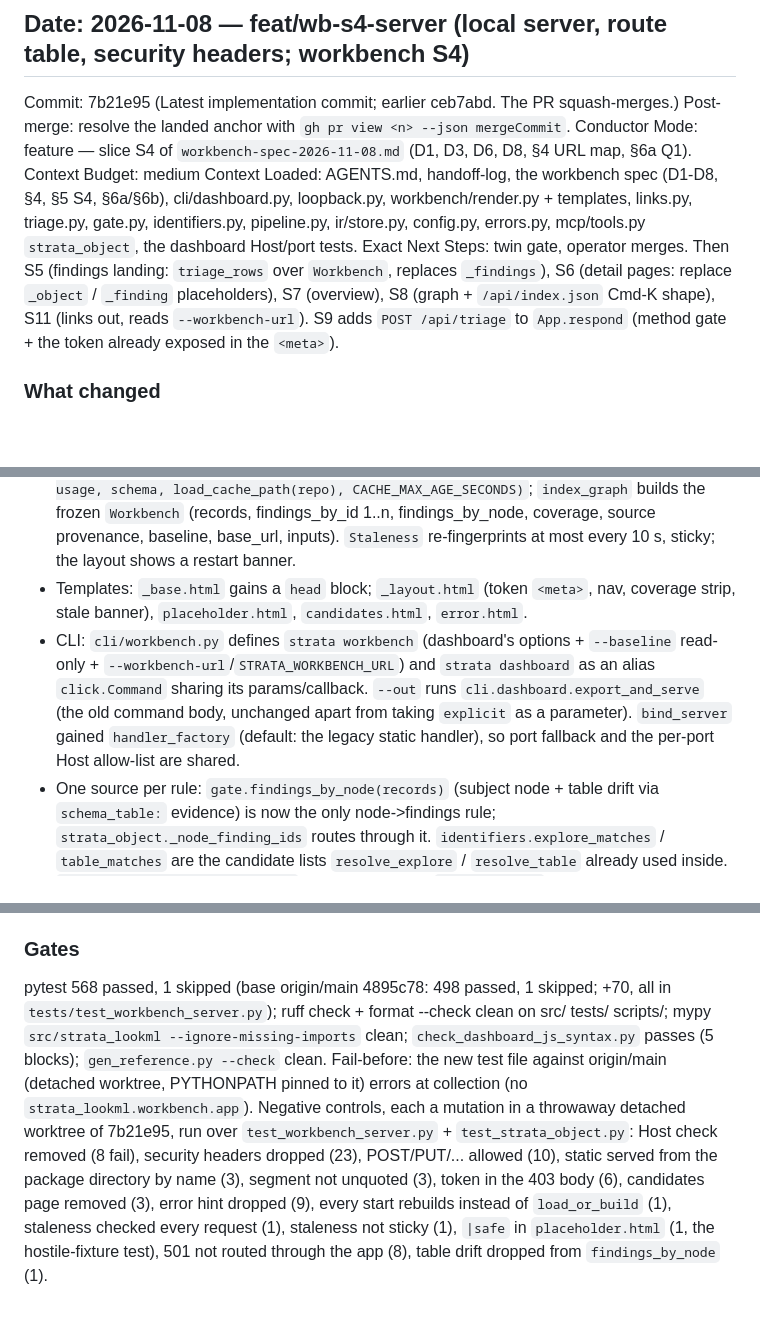
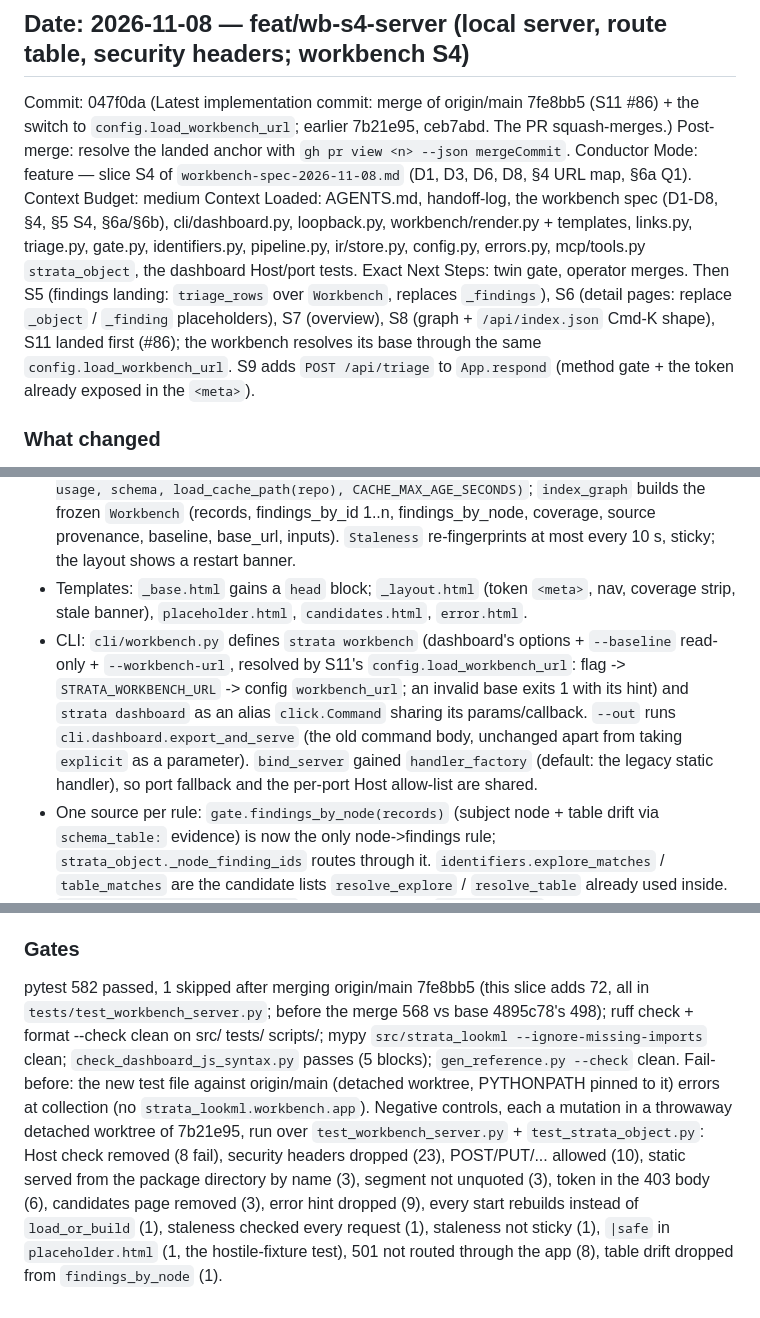
Before and after one commit to G-Schumacher44/strata-oss, a Markdown page: conductor/handoff-log.md, 3 parts joined by grey strips. Drawn GitHub-style; blank space fills up the shorter version.

Commit message:
docs(conductor): S4 handoff after merging S11

```diff
--- a/conductor/handoff-log.md
+++ b/conductor/handoff-log.md
@@ -4,13 +4,13 @@ Current active handoff block only — older entries move to `handoff-archive.md`
 
 ## Date: 2026-11-08 — feat/wb-s4-server (local server, route table, security headers; workbench S4)
 
-Commit: 7b21e95
-  (Latest implementation commit; earlier ceb7abd. The PR squash-merges.)
+Commit: 047f0da
+  (Latest implementation commit: merge of origin/main 7fe8bb5 (S11 #86) + the switch to `config.load_workbench_url`; earlier 7b21e95, ceb7abd. The PR squash-merges.)
 Post-merge: resolve the landed anchor with `gh pr view <n> --json mergeCommit`.
 Conductor Mode: feature — slice S4 of `workbench-spec-2026-11-08.md` (D1, D3, D6, D8, §4 URL map, §6a Q1).
 Context Budget: medium
 Context Loaded: AGENTS.md, handoff-log, the workbench spec (D1-D8, §4, §5 S4, §6a/§6b), cli/dashboard.py, loopback.py, workbench/render.py + templates, links.py, triage.py, gate.py, identifiers.py, pipeline.py, ir/store.py, config.py, errors.py, mcp/tools.py `strata_object`, the dashboard Host/port tests.
-Exact Next Steps: twin gate, operator merges. Then S5 (findings landing: `triage_rows` over `Workbench`, replaces `_findings`), S6 (detail pages: replace `_object` / `_finding` placeholders), S7 (overview), S8 (graph + `/api/index.json` Cmd-K shape), S11 (links out, reads `--workbench-url`). S9 adds `POST /api/triage` to `App.respond` (method gate + the token already exposed in the `<meta>`).
+Exact Next Steps: twin gate, operator merges. Then S5 (findings landing: `triage_rows` over `Workbench`, replaces `_findings`), S6 (detail pages: replace `_object` / `_finding` placeholders), S7 (overview), S8 (graph + `/api/index.json` Cmd-K shape), S11 landed first (#86); the workbench resolves its base through the same `config.load_workbench_url`. S9 adds `POST /api/triage` to `App.respond` (method gate + the token already exposed in the `<meta>`).
 
 ### What changed
 
@@ -18,7 +18,7 @@ Exact Next Steps: twin gate, operator merges. Then S5 (findings landing: `triage
 - `workbench/server.py`: `make_handler(app)` -> a `BaseHTTPRequestHandler` (no SimpleHTTPRequestHandler, no chdir, no directory serving). Unknown methods reach `send_error(501)` before any `do_*`; that is routed through the app so they get the Host check and a 405. Malformed requests get a bare error with the security headers. Unexpected exceptions -> traceback on stderr + bare 500. `new_token()` = `secrets.token_urlsafe(32)`, once per process.
 - `workbench/index.py`: `load_graph` = `describe_inputs` (read first) + `load_or_build(repo, usage, schema, load_cache_path(repo), CACHE_MAX_AGE_SECONDS)`; `index_graph` builds the frozen `Workbench` (records, findings_by_id 1..n, findings_by_node, coverage, source provenance, baseline, base_url, inputs). `Staleness` re-fingerprints at most every 10 s, sticky; the layout shows a restart banner.
 - Templates: `_base.html` gains a `head` block; `_layout.html` (token `<meta>`, nav, coverage strip, stale banner), `placeholder.html`, `candidates.html`, `error.html`.
-- CLI: `cli/workbench.py` defines `strata workbench` (dashboard's options + `--baseline` read-only + `--workbench-url`/`STRATA_WORKBENCH_URL`) and `strata dashboard` as an alias `click.Command` sharing its params/callback. `--out` runs `cli.dashboard.export_and_serve` (the old command body, unchanged apart from taking `explicit` as a parameter). `bind_server` gained `handler_factory` (default: the legacy static handler), so port fallback and the per-port Host allow-list are shared.
+- CLI: `cli/workbench.py` defines `strata workbench` (dashboard's options + `--baseline` read-only + `--workbench-url`, resolved by S11's `config.load_workbench_url`: flag -> `STRATA_WORKBENCH_URL` -> config `workbench_url`; an invalid base exits 1 with its hint) and `strata dashboard` as an alias `click.Command` sharing its params/callback. `--out` runs `cli.dashboard.export_and_serve` (the old command body, unchanged apart from taking `explicit` as a parameter). `bind_server` gained `handler_factory` (default: the legacy static handler), so port fallback and the per-port Host allow-list are shared.
 - One source per rule: `gate.findings_by_node(records)` (subject node + table drift via `schema_table:` evidence) is now the only node->findings rule; `strata_object._node_finding_ids` routes through it. `identifiers.explore_matches` / `table_matches` are the candidate lists `resolve_explore` / `resolve_table` already used inside. `pipeline.CACHE_MAX_AGE_SECONDS` (300) moved from `mcp/server.py` (re-imported there).
 - Docs: reference regenerated; README CLI table + dashboard section; runbook; enterprise-deployment; security-hardening (writes table, Listening bullet, new "Workbench Server" section). CHANGELOG Security/Added/Changed.
 
@@ -33,4 +33,4 @@ Exact Next Steps: twin gate, operator merges. Then S5 (findings landing: `triage
 
 ### Gates
 
-pytest 568 passed, 1 skipped (base origin/main 4895c78: 498 passed, 1 skipped; +70, all in `tests/test_workbench_server.py`); ruff check + format --check clean on src/ tests/ scripts/; mypy `src/strata_lookml --ignore-missing-imports` clean; `check_dashboard_js_syntax.py` passes (5 blocks); `gen_reference.py --check` clean. Fail-before: the new test file against origin/main (detached worktree, PYTHONPATH pinned to it) errors at collection (no `strata_lookml.workbench.app`). Negative controls, each a mutation in a throwaway detached worktree of 7b21e95, run over `test_workbench_server.py` + `test_strata_object.py`: Host check removed (8 fail), security headers dropped (23), POST/PUT/... allowed (10), static served from the package directory by name (3), segment not unquoted (3), token in the 403 body (6), candidates page removed (3), error hint dropped (9), every start rebuilds instead of `load_or_build` (1), staleness checked every request (1), staleness not sticky (1), `|safe` in `placeholder.html` (1, the hostile-fixture test), 501 not routed through the app (8), table drift dropped from `findings_by_node` (1).
+pytest 582 passed, 1 skipped after merging origin/main 7fe8bb5 (this slice adds 72, all in `tests/test_workbench_server.py`; before the merge 568 vs base 4895c78's 498); ruff check + format --check clean on src/ tests/ scripts/; mypy `src/strata_lookml --ignore-missing-imports` clean; `check_dashboard_js_syntax.py` passes (5 blocks); `gen_reference.py --check` clean. Fail-before: the new test file against origin/main (detached worktree, PYTHONPATH pinned to it) errors at collection (no `strata_lookml.workbench.app`). Negative controls, each a mutation in a throwaway detached worktree of 7b21e95, run over `test_workbench_server.py` + `test_strata_object.py`: Host check removed (8 fail), security headers dropped (23), POST/PUT/... allowed (10), static served from the package directory by name (3), segment not unquoted (3), token in the 403 body (6), candidates page removed (3), error hint dropped (9), every start rebuilds instead of `load_or_build` (1), staleness checked every request (1), staleness not sticky (1), `|safe` in `placeholder.html` (1, the hostile-fixture test), 501 not routed through the app (8), table drift dropped from `findings_by_node` (1).
```
